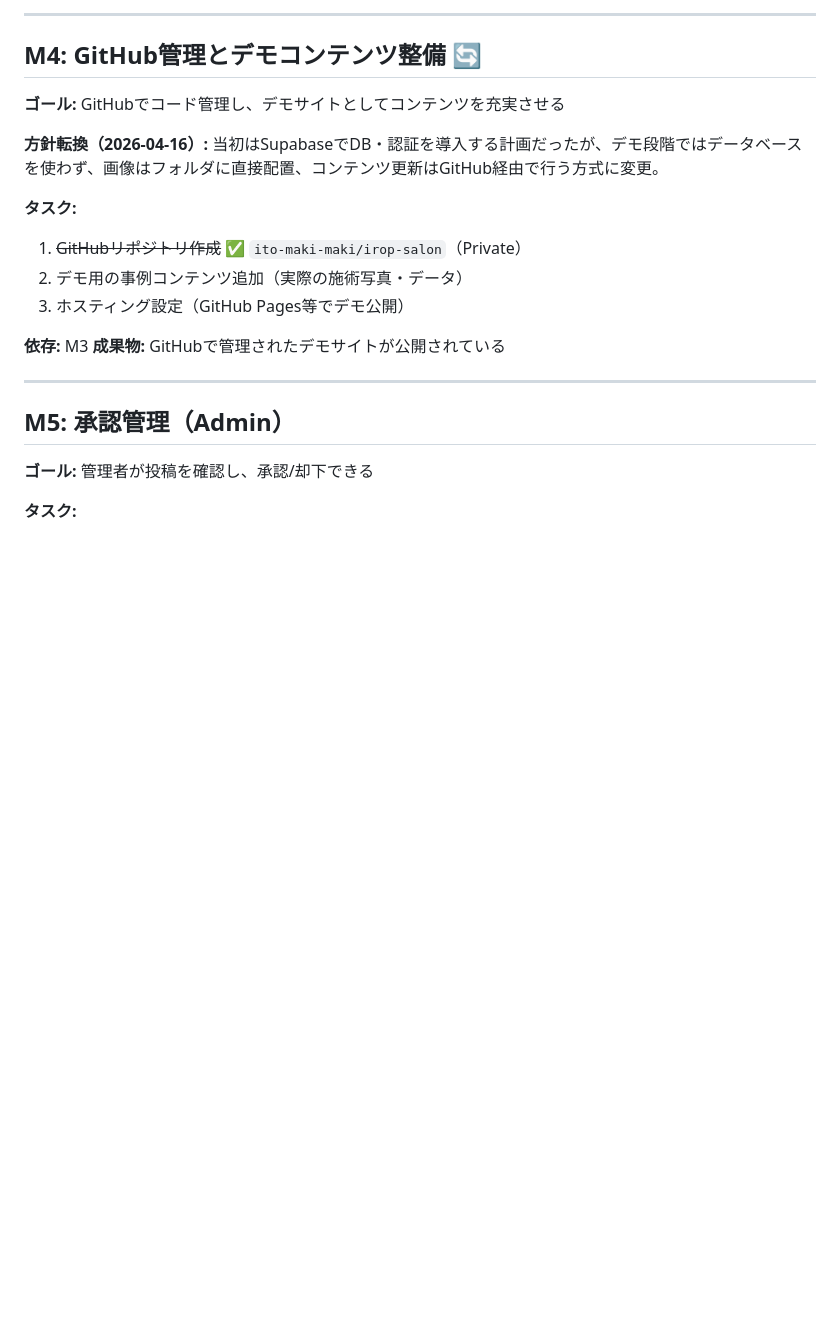
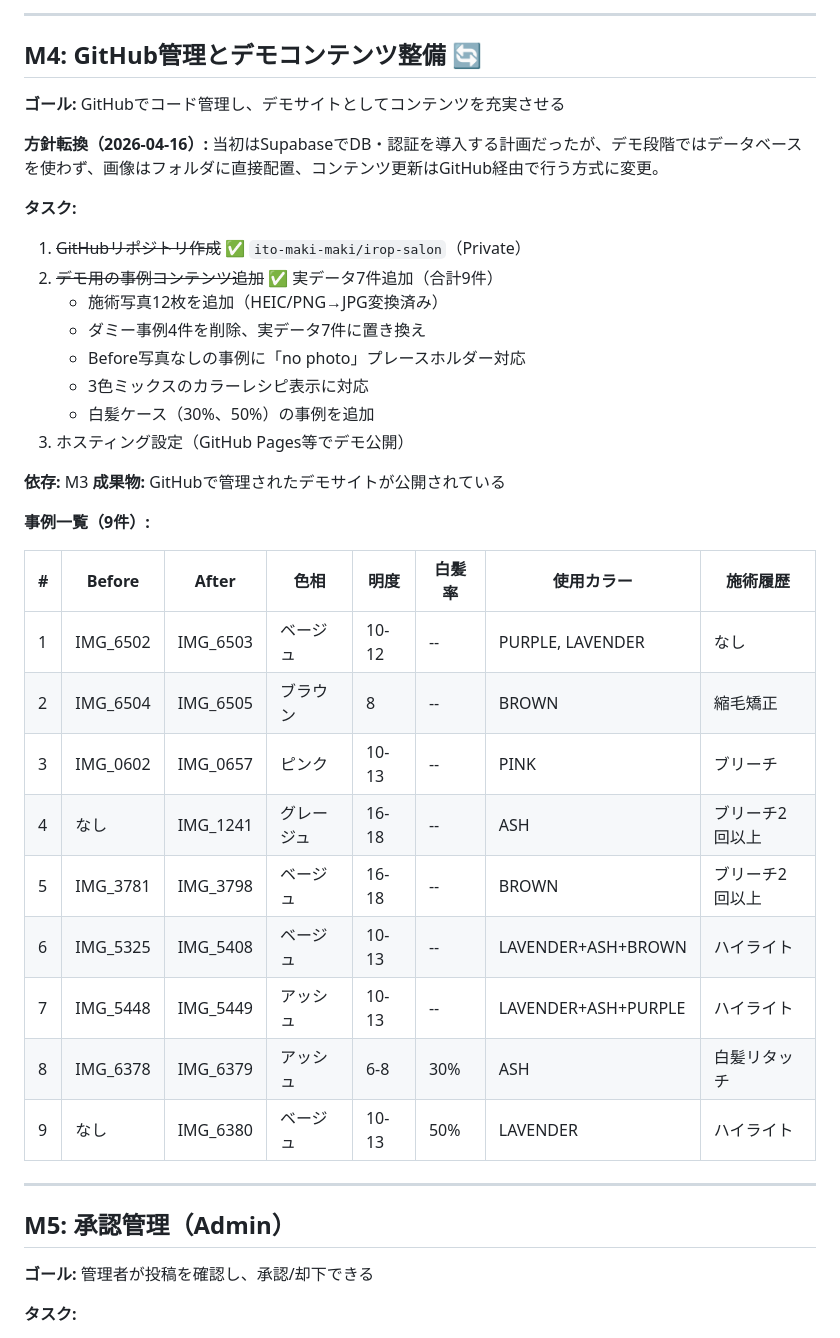
Before and after one commit to ito-maki-maki/irop-salon, a Markdown page: docs/tasks/milestones.md, the part around the change. GitHub-like rendering; blank space fills up the shorter version.

Commit message:
M4進捗をドキュメントに反映（事例9件の詳細記録）
- milestones.md: 事例一覧テーブル追加、タスク2完了をマーク
- tech-stack.md: ファイル構成を最新状態に更新

```diff
--- a/docs/tasks/milestones.md
+++ b/docs/tasks/milestones.md
@@ -129,11 +129,30 @@ M0 技術基盤 ─→ M1 一覧画面 ─→ M2 詳細画面 ─→ M3 フィ
 
 **タスク:**
 1. ~~GitHubリポジトリ作成~~ ✅ `ito-maki-maki/irop-salon`（Private）
-2. デモ用の事例コンテンツ追加（実際の施術写真・データ）
+2. ~~デモ用の事例コンテンツ追加~~ ✅ 実データ7件追加（合計9件）
+   - 施術写真12枚を追加（HEIC/PNG→JPG変換済み）
+   - ダミー事例4件を削除、実データ7件に置き換え
+   - Before写真なしの事例に「no photo」プレースホルダー対応
+   - 3色ミックスのカラーレシピ表示に対応
+   - 白髪ケース（30%、50%）の事例を追加
 3. ホスティング設定（GitHub Pages等でデモ公開）
 
 **依存:** M3
 **成果物:** GitHubで管理されたデモサイトが公開されている
+
+**事例一覧（9件）:**
+
+| # | Before | After | 色相 | 明度 | 白髪率 | 使用カラー | 施術履歴 |
+|---|--------|-------|------|------|--------|-----------|---------|
+| 1 | IMG_6502 | IMG_6503 | ベージュ | 10-12 | -- | PURPLE, LAVENDER | なし |
+| 2 | IMG_6504 | IMG_6505 | ブラウン | 8 | -- | BROWN | 縮毛矯正 |
+| 3 | IMG_0602 | IMG_0657 | ピンク | 10-13 | -- | PINK | ブリーチ |
+| 4 | なし | IMG_1241 | グレージュ | 16-18 | -- | ASH | ブリーチ2回以上 |
+| 5 | IMG_3781 | IMG_3798 | ベージュ | 16-18 | -- | BROWN | ブリーチ2回以上 |
+| 6 | IMG_5325 | IMG_5408 | ベージュ | 10-13 | -- | LAVENDER+ASH+BROWN | ハイライト |
+| 7 | IMG_5448 | IMG_5449 | アッシュ | 10-13 | -- | LAVENDER+ASH+PURPLE | ハイライト |
+| 8 | IMG_6378 | IMG_6379 | アッシュ | 6-8 | 30% | ASH | 白髪リタッチ |
+| 9 | なし | IMG_6380 | ベージュ | 10-13 | 50% | LAVENDER | ハイライト |
 
 ---
 
```
Also changed, not shown: docs/architecture/tech-stack.md (+6 -3 lines).
